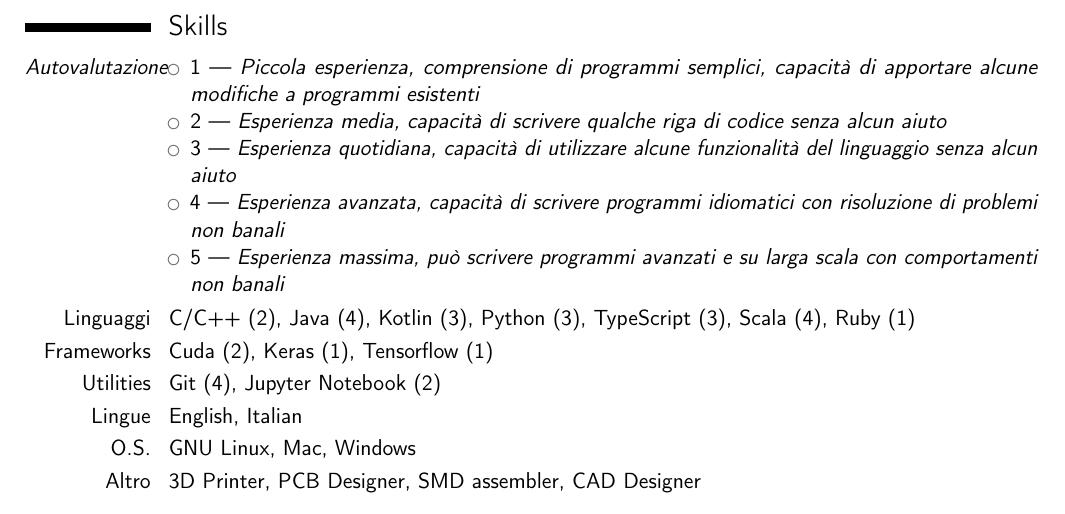
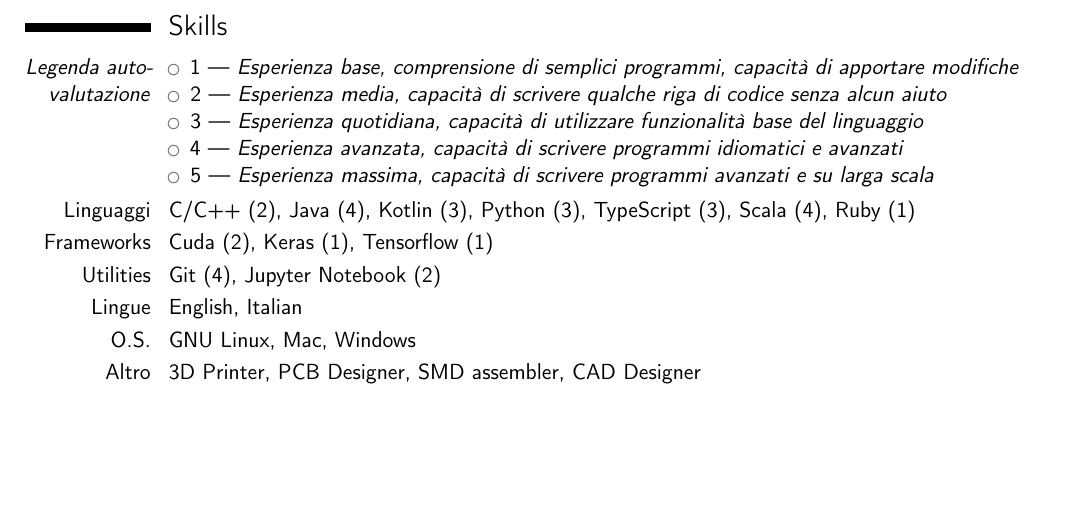
Before and after one commit to nicolasfara/Curriculum-Vitae, a LaTeX CV (curriculum-ita.tex): part of page 2 of 2, cut so that both start at the same text, the shorter picture padded with empty space. Compiled offline with pdfLaTeX.

Commit message:
Improve legend

```diff
--- a/curriculum-ita.tex
+++ b/curriculum-ita.tex
@@ -120,13 +120,13 @@
 
 \section{Skills}
 
-\cvitem{\textit{Autovalutazione}}{
+\cvitem{\textit{Legenda auto-valutazione}}{
     \begin{itemize} % TODO(Improve those items)
-        \item 1 --- \textit{Piccola esperienza, comprensione di programmi semplici, capacità di apportare alcune modifiche a programmi esistenti}
+        \item 1 --- \textit{Esperienza base, comprensione di semplici programmi, capacità di apportare modifiche}
         \item 2 --- \textit{Esperienza media, capacità di scrivere qualche riga di codice senza alcun aiuto}
-        \item 3 --- \textit{Esperienza quotidiana, capacità di utilizzare alcune funzionalità del linguaggio senza alcun aiuto}
-        \item 4 --- \textit{Esperienza avanzata, capacità di scrivere programmi idiomatici con risoluzione di problemi non banali}
-        \item 5 --- \textit{Esperienza massima, può scrivere programmi avanzati e su larga scala con comportamenti non banali}
+        \item 3 --- \textit{Esperienza quotidiana, capacità di utilizzare funzionalità base del linguaggio}
+        \item 4 --- \textit{Esperienza avanzata, capacità di scrivere programmi idiomatici e avanzati}
+        \item 5 --- \textit{Esperienza massima, capacità di scrivere programmi avanzati e su larga scala}
     \end{itemize}
 }
 
```
Also changed, not shown: curriculum-ita.tex (2 more changed lines).
